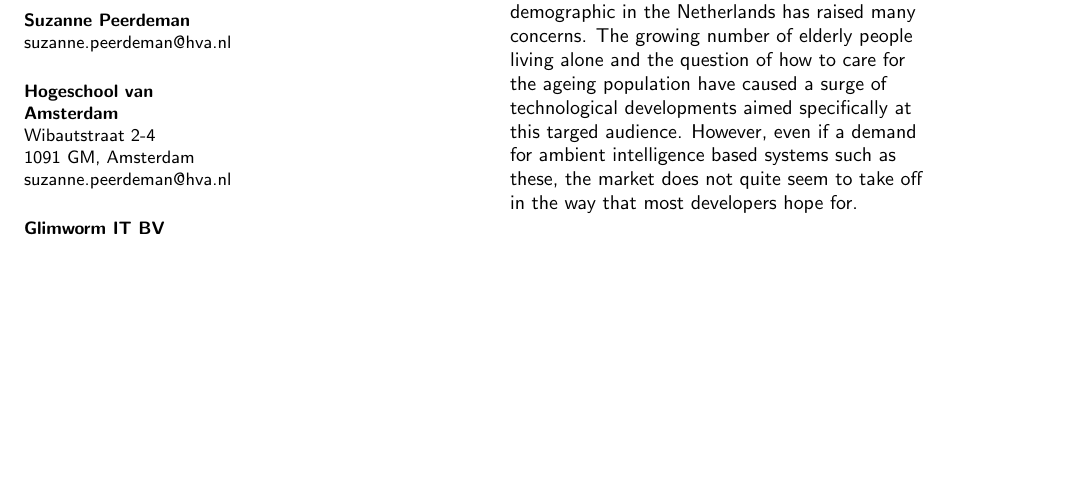
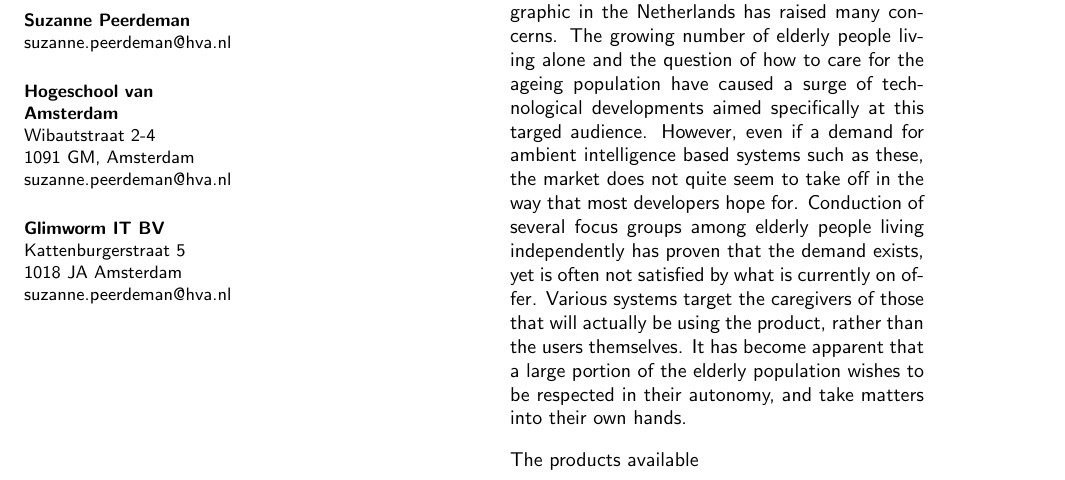
Before and after one commit to Matszs/BeLow, a LaTeX document (onderzoek/onderzoek.tex): part of the page before the commit and part of page 1 of 2 after it, cut so that both start at the same text, the shorter picture padded with empty space. Compiled offline with pdfLaTeX.

Commit message:
intro p1

```diff
--- a/onderzoek/onderzoek.tex
+++ b/onderzoek/onderzoek.tex
@@ -58,6 +58,7 @@
 \usepackage{graphicx}   % for EPS use the graphics package instead
 \usepackage{balance}    % useful for balancing the last columns
 \usepackage{bibspacing} % save vertical space in references
+\usepackage{ragged2e} % alignment
 
 
 \begin{document}
@@ -83,8 +84,12 @@
 
 % =============================================================================
 \section{Introduction}
+
 % =============================================================================
-For the past several years, the changing demographic in the Netherlands has raised many concerns. The growing number of elderly people living alone and the question of how to care for the ageing population have caused a surge of technological developments aimed specifically at this targed audience. However, even if a demand for ambient intelligence based systems such as these, the market does not quite seem to take off in the way that most developers hope for.
+\justifying
+For the past several years, the changing demographic in the Netherlands has raised many concerns. The growing number of elderly people living alone and the question of how to care for the ageing population have caused a surge of technological developments aimed specifically at this targed audience. However, even if a demand for ambient intelligence based systems such as these, the market does not quite seem to take off in the way that most developers hope for. Conduction of several focus groups among elderly people living independently has proven that the demand exists, yet is often not satisfied by what is currently on offer. Various systems target the caregivers of those that will actually be using the product, rather than the users themselves. It has become apparent that a large portion of the elderly population wishes to be respected in their autonomy, and take matters into their own hands.
+
+The products available
 
 % =============================================================================
 %\section{Copyright}
```
